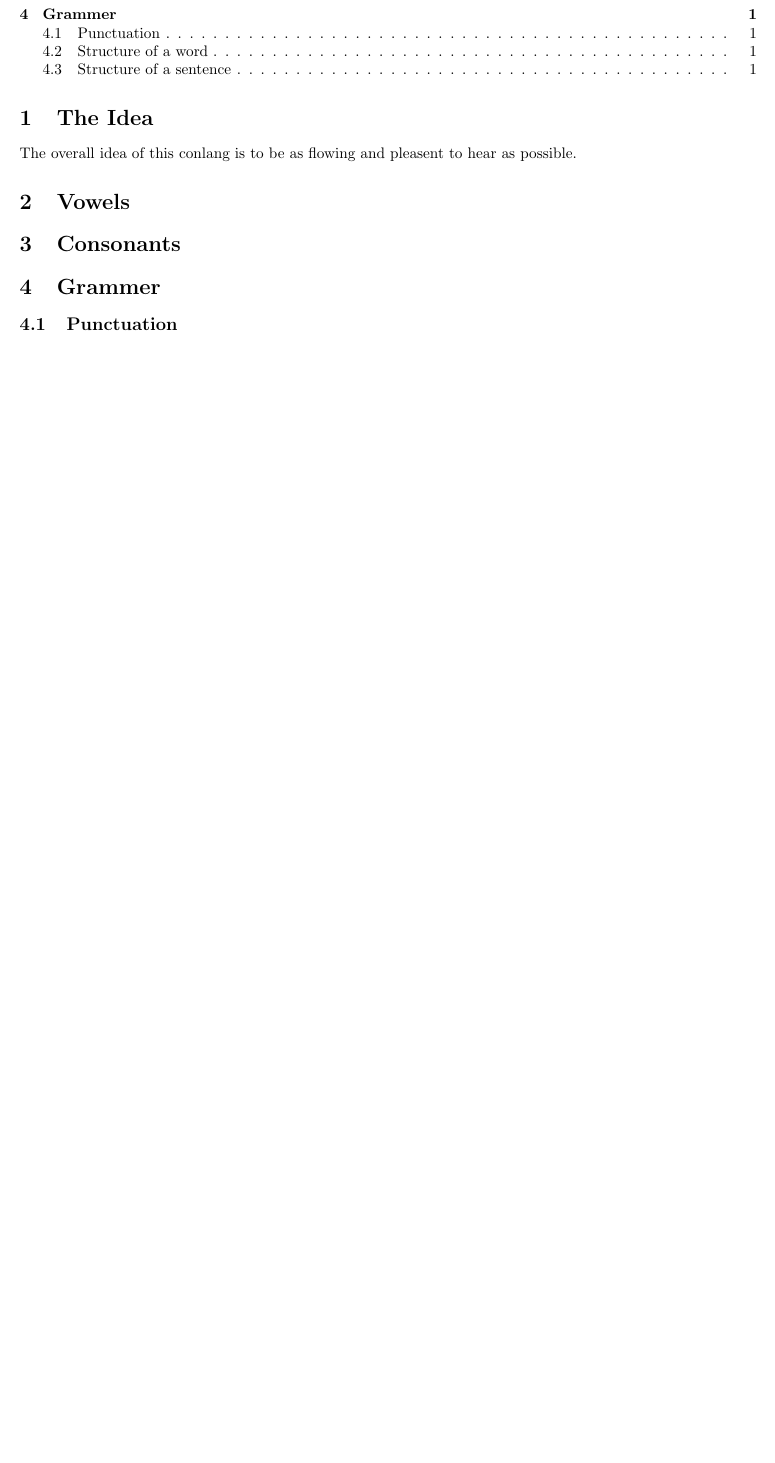
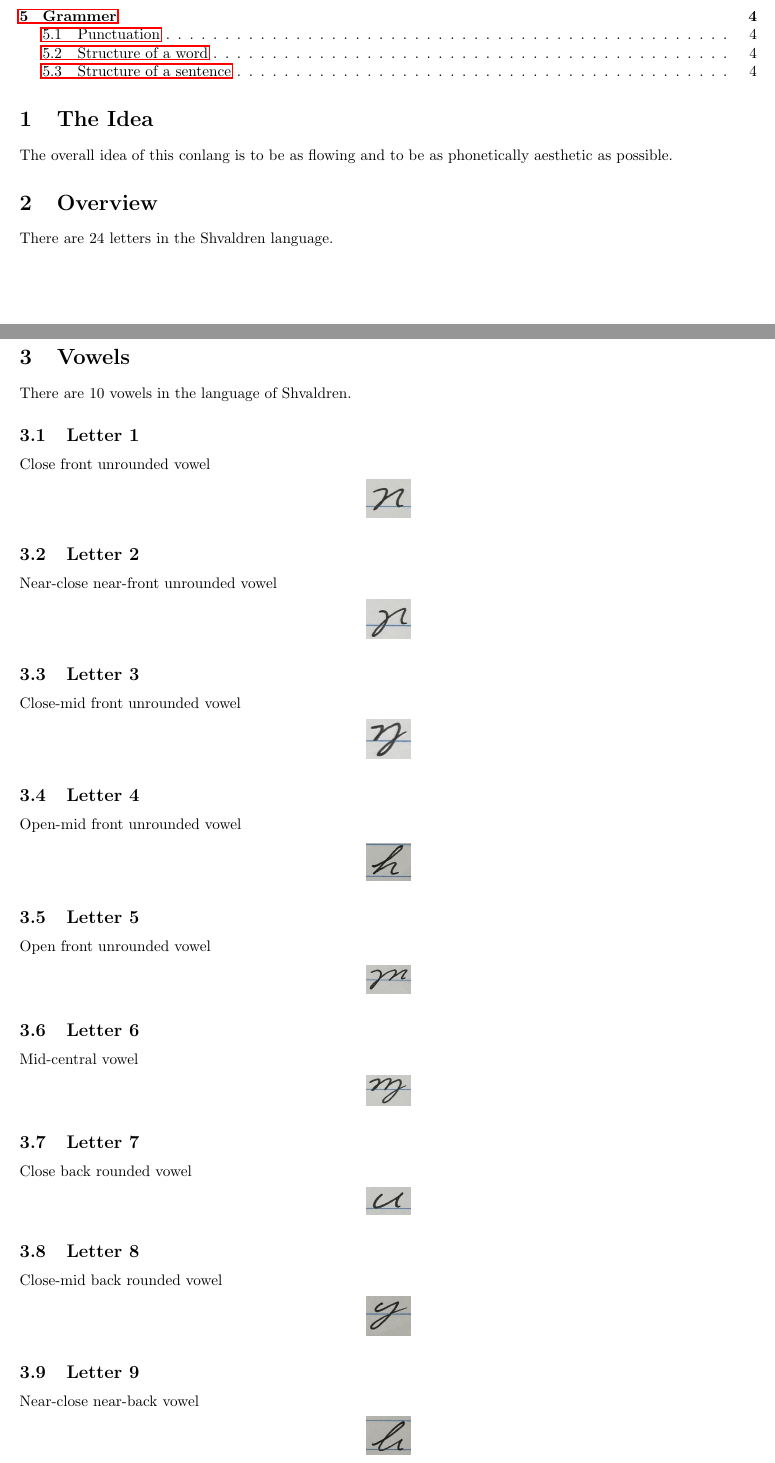
Before and after one commit to Lachlan-Ikeguchi/Shvaldren, a LaTeX document (Shvaldren.tex): part of the page before the commit and two parts of pages 1 and 2 of 4 after it, the two joined at a grey line, cut so that both start at the same text, the shorter picture padded with empty space. Compiled offline with pdfLaTeX.

Commit message:
Put in letters and the sounds into the documentation

```diff
--- a/Shvaldren.tex
+++ b/Shvaldren.tex
@@ -3,11 +3,14 @@
 \usepackage[british]{babel}
 \usepackage{parskip}
 \usepackage{graphicx}
+\usepackage{hyperref}
 
 \graphicspath{ {./letters/} }
 
 \title{Shvaldren}
 \author{Lachlan Ikeguchi}
+
+\newcommand{\letter}[1]{\begin{center}\resizebox{1cm}{!}{\includegraphics{#1}}\end{center}}
 
 \begin{document}
 \maketitle
@@ -16,9 +19,70 @@
 %%%
 
 \section{The Idea}
-The overall idea of this conlang is to be as flowing and pleasent to hear as possible.
+The overall idea of this conlang is to be as flowing and to be as phonetically aesthetic as possible.
+
+%%%
+
+\section{Overview}
+There are 24 letters in the Shvaldren language.
+
+%%%
+
+\section{Vowels}
+There are 10 vowels in the language of Shvaldren.
+
+\subsection{Letter 1}
+Close front unrounded vowel
+
+\letter{letters/vowels/1.JPG}
+
+
+\subsection{Letter 2}
+Near-close near-front unrounded vowel
+
+\letter{letters/vowels/2.JPG}
+
+\subsection{Letter 3}
+Close-mid front unrounded vowel
+
+\letter{letters/vowels/3.JPG}
+
+\subsection{Letter 4}
+Open-mid front unrounded vowel
+
+\letter{letters/vowels/4.JPG}
+
+\subsection{Letter 5}
+Open front unrounded vowel
+
+\letter{letters/vowels/5.JPG}
+
+\subsection{Letter 6}
+Mid-central vowel
+
+\letter{letters/vowels/6.JPG}
+
+\subsection{Letter 7}
+Close back rounded vowel
+
+\letter{letters/vowels/7.JPG}
+
+\subsection{Letter 8}
+Close-mid back rounded vowel
+
+\letter{letters/vowels/8.JPG}
+
+\subsection{Letter 9}
+Near-close near-back vowel
+
+\letter{letters/vowels/9.JPG}
+
+
+\subsection{Letter 10}
+Open-mid back rounded vowel
+
+\letter{letters/vowels/10.JPG}
 
 
 %%%
 
-\section{Vowels}
@@ -27,2 +94 @@ The overall idea of this conlang is to be as flowing and pleasent to hear as pos
 
-\section{Consonants}
```
Also changed, not shown: Shvaldren.tex (70 more changed lines).
